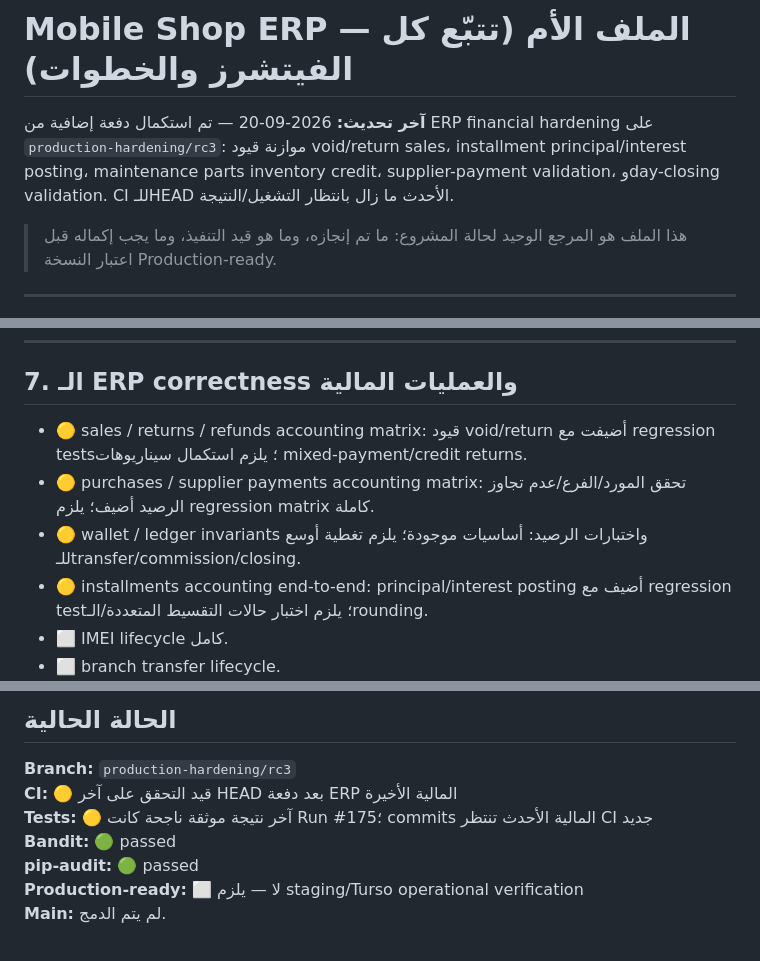
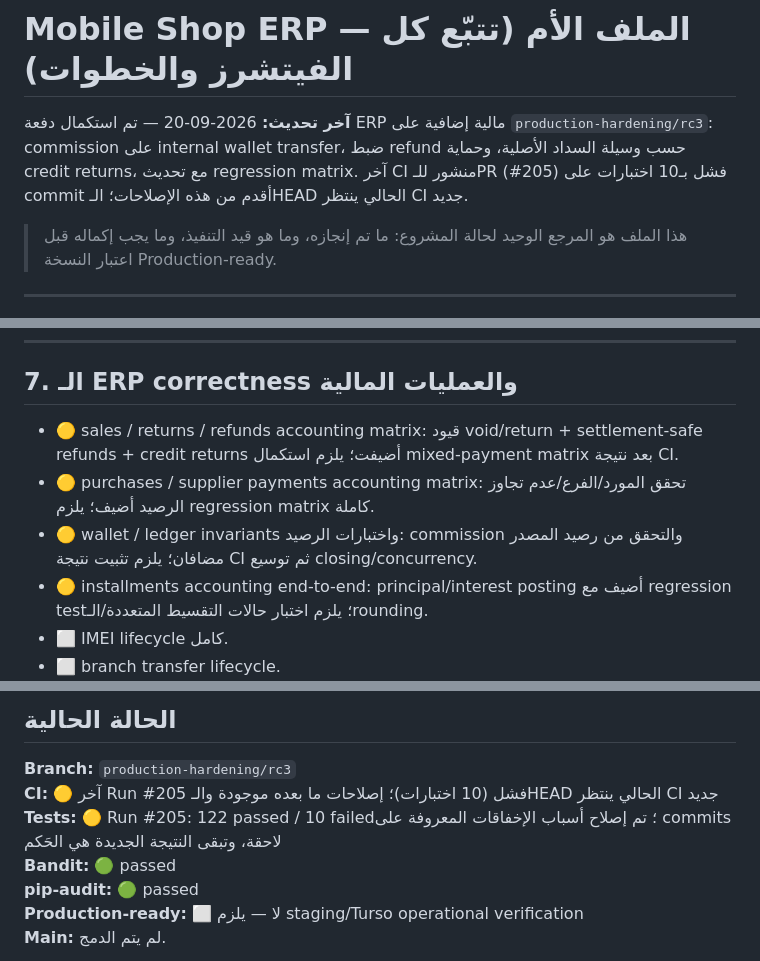
Before and after one commit to ibrahimshoshaaa/MobileShop, a Markdown page: Mobile_Shop_ERP_Master_Tracking.md, 3 parts joined by grey strips. Rendered like a GitHub page.

Commit message:
docs: update ERP hardening and CI tracking

```diff
--- a/Mobile_Shop_ERP_Master_Tracking.md
+++ b/Mobile_Shop_ERP_Master_Tracking.md
@@ -1,6 +1,6 @@
 # Mobile Shop ERP — الملف الأم (تتبّع كل الفيتشرز والخطوات)
 
-**آخر تحديث:** 2026-09-20 — تم استكمال دفعة إضافية من ERP financial hardening على `production-hardening/rc3`: موازنة قيود void/return sales، installment principal/interest posting، maintenance parts inventory credit، supplier-payment validation، وday-closing validation. CI للـHEAD الأحدث ما زال بانتظار التشغيل/النتيجة.
+**آخر تحديث:** 2026-09-20 — تم استكمال دفعة ERP مالية إضافية على `production-hardening/rc3`: commission على internal wallet transfer، ضبط refund حسب وسيلة السداد الأصلية، وحماية credit returns، مع تحديث regression matrix. آخر CI منشور للـPR (#205) فشل بـ10 اختبارات على commit أقدم من هذه الإصلاحات؛ الـHEAD الحالي ينتظر CI جديد.
 
 > هذا الملف هو المرجع الوحيد لحالة المشروع: ما تم إنجازه، وما هو قيد التنفيذ، وما يجب إكماله قبل اعتبار النسخة Production-ready.
 
@@ -162,9 +162,9 @@
 
 ## 7. الـ ERP correctness والعمليات المالية
 
-- 🟡 sales / returns / refunds accounting matrix: قيود void/return أضيفت مع regression tests؛ يلزم استكمال سيناريوهات mixed-payment/credit returns.
+- 🟡 sales / returns / refunds accounting matrix: قيود void/return + settlement-safe refunds + credit returns أضيفت؛ يلزم استكمال mixed-payment matrix بعد نتيجة CI.
 - 🟡 purchases / supplier payments accounting matrix: تحقق المورد/الفرع/عدم تجاوز الرصيد أضيف؛ يلزم regression matrix كاملة.
-- 🟡 wallet / ledger invariants واختبارات الرصيد: أساسيات موجودة؛ يلزم تغطية أوسع للـtransfer/commission/closing.
+- 🟡 wallet / ledger invariants واختبارات الرصيد: commission والتحقق من رصيد المصدر مضافان؛ يلزم تثبيت نتيجة CI ثم توسيع closing/concurrency.
 - 🟡 installments accounting end-to-end: principal/interest posting أضيف مع regression test؛ يلزم اختبار حالات التقسيط المتعددة/الـrounding.
 - ⬜ IMEI lifecycle كامل.
 - ⬜ branch transfer lifecycle.
@@ -228,8 +228,8 @@
 ## الحالة الحالية
 
 **Branch:** `production-hardening/rc3`
-**CI:** 🟡 قيد التحقق على آخر HEAD بعد دفعة ERP المالية الأخيرة
-**Tests:** 🟡 آخر نتيجة موثقة ناجحة كانت Run #175؛ commits المالية الأحدث تنتظر CI جديد
+**CI:** 🟡 آخر Run #205 فشل (10 اختبارات)؛ إصلاحات ما بعده موجودة والـHEAD الحالي ينتظر CI جديد
+**Tests:** 🟡 Run #205: 122 passed / 10 failed؛ تم إصلاح أسباب الإخفاقات المعروفة على commits لاحقة، وتبقى النتيجة الجديدة هي الحَكم
 **Bandit:** 🟢 passed
 **pip-audit:** 🟢 passed
 **Production-ready:** ⬜ لا — يلزم staging/Turso operational verification
```
Also changed, not shown: other parts of Mobile_Shop_ERP_Master_Tracking.md (+1 -1 lines).
